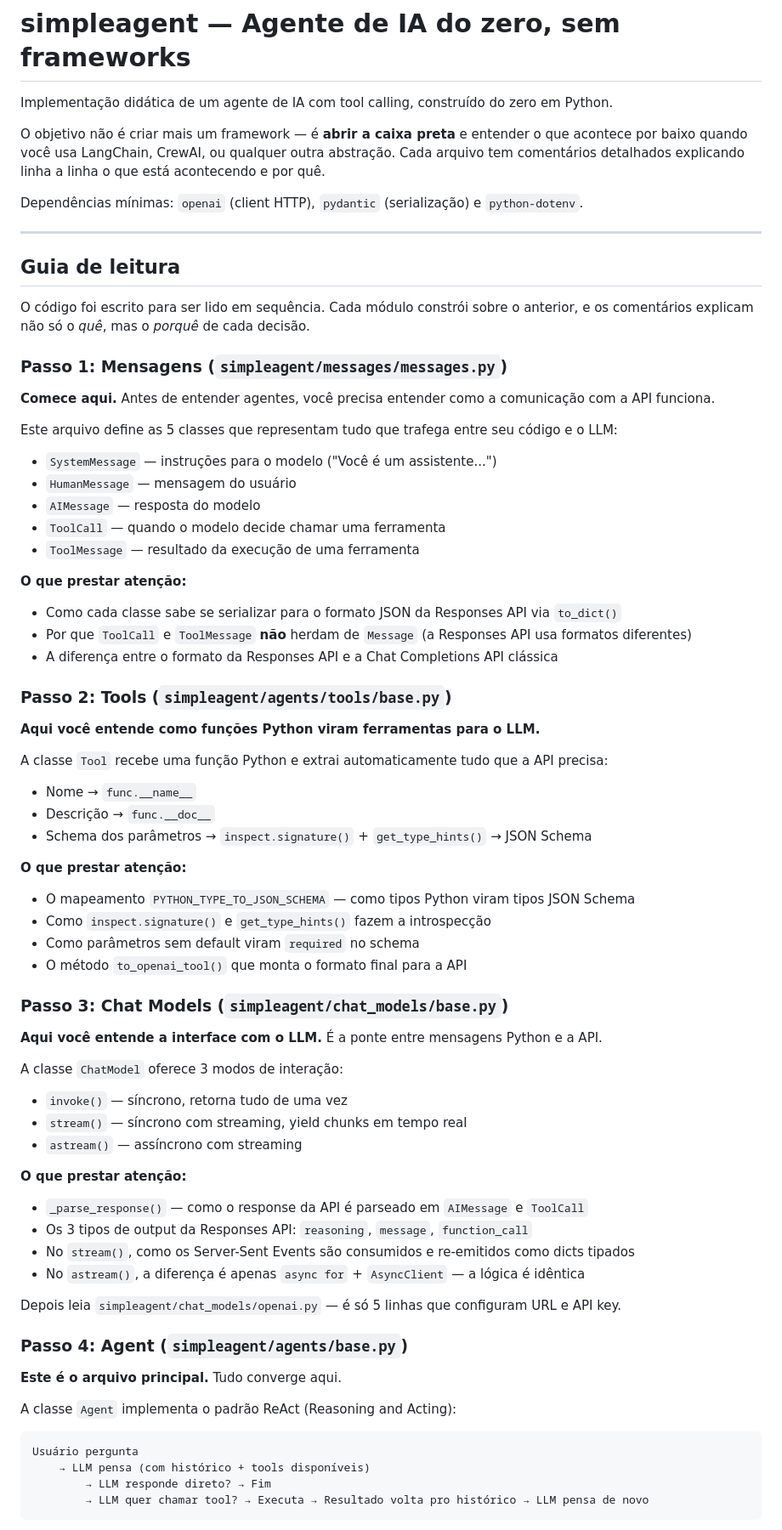
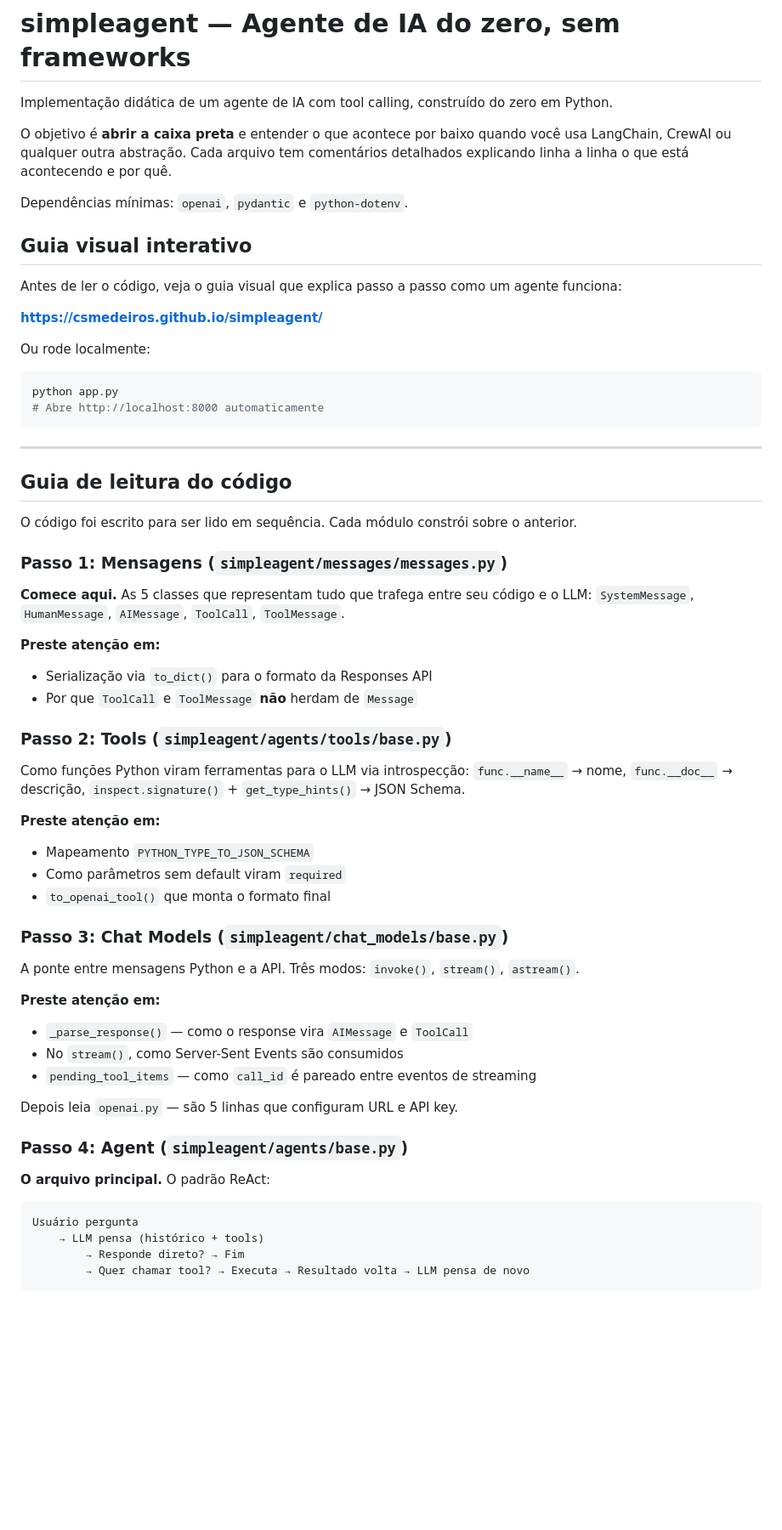
Before and after one commit to csmedeiros/simpleagent, a Markdown page: README.md, the part around one of its changes. Shown at 85% size. GitHub-like rendering; blank space fills up the shorter version.

Commit message:
refactor: update README for clarity and structure; enhance interactive guide and code reading instructions

````diff
--- a/README.md
+++ b/README.md
@@ -2,75 +2,66 @@
 
 Implementação didática de um agente de IA com tool calling, construído do zero em Python.
 
-O objetivo não é criar mais um framework — é **abrir a caixa preta** e entender o que acontece por baixo quando você usa LangChain, CrewAI, ou qualquer outra abstração. Cada arquivo tem comentários detalhados explicando linha a linha o que está acontecendo e por quê.
+O objetivo é **abrir a caixa preta** e entender o que acontece por baixo quando você usa LangChain, CrewAI ou qualquer outra abstração. Cada arquivo tem comentários detalhados explicando linha a linha o que está acontecendo e por quê.
 
-Dependências mínimas: `openai` (client HTTP), `pydantic` (serialização) e `python-dotenv`.
+Dependências mínimas: `openai`, `pydantic` e `python-dotenv`.
+
+## Guia visual interativo
+
+Antes de ler o código, veja o guia visual que explica passo a passo como um agente funciona:
+
+**[https://csmedeiros.github.io/simpleagent/](https://csmedeiros.github.io/simpleagent/)**
+
+Ou rode localmente:
+```bash
+python app.py
+# Abre http://localhost:8000 automaticamente
+```
 
 ---
 
-## Guia de leitura
+## Guia de leitura do código
 
-O código foi escrito para ser lido em sequência. Cada módulo constrói sobre o anterior, e os comentários explicam não só o *quê*, mas o *porquê* de cada decisão.
+O código foi escrito para ser lido em sequência. Cada módulo constrói sobre o anterior.
 
 ### Passo 1: Mensagens (`simpleagent/messages/messages.py`)
 
-**Comece aqui.** Antes de entender agentes, você precisa entender como a comunicação com a API funciona.
+**Comece aqui.** As 5 classes que representam tudo que trafega entre seu código e o LLM:
+`SystemMessage`, `HumanMessage`, `AIMessage`, `ToolCall`, `ToolMessage`.
 
-Este arquivo define as 5 classes que representam tudo que trafega entre seu código e o LLM:
-
-- `SystemMessage` — instruções para o modelo ("Você é um assistente...")
-- `HumanMessage` — mensagem do usuário
-- `AIMessage` — resposta do modelo
-- `ToolCall` — quando o modelo decide chamar uma ferramenta
-- `ToolMessage` — resultado da execução de uma ferramenta
-
-**O que prestar atenção:**
-- Como cada classe sabe se serializar para o formato JSON da Responses API via `to_dict()`
-- Por que `ToolCall` e `ToolMessage` **não** herdam de `Message` (a Responses API usa formatos diferentes)
-- A diferença entre o formato da Responses API e a Chat Completions API clássica
+**Preste atenção em:**
+- Serialização via `to_dict()` para o formato da Responses API
+- Por que `ToolCall` e `ToolMessage` **não** herdam de `Message`
 
 ### Passo 2: Tools (`simpleagent/agents/tools/base.py`)
 
-**Aqui você entende como funções Python viram ferramentas para o LLM.**
+Como funções Python viram ferramentas para o LLM via introspecção:
+`func.__name__` → nome, `func.__doc__` → descrição, `inspect.signature()` + `get_type_hints()` → JSON Schema.
 
-A classe `Tool` recebe uma função Python e extrai automaticamente tudo que a API precisa:
-- Nome → `func.__name__`
-- Descrição → `func.__doc__`
-- Schema dos parâmetros → `inspect.signature()` + `get_type_hints()` → JSON Schema
-
-**O que prestar atenção:**
-- O mapeamento `PYTHON_TYPE_TO_JSON_SCHEMA` — como tipos Python viram tipos JSON Schema
-- Como `inspect.signature()` e `get_type_hints()` fazem a introspecção
-- Como parâmetros sem default viram `required` no schema
-- O método `to_openai_tool()` que monta o formato final para a API
+**Preste atenção em:**
+- Mapeamento `PYTHON_TYPE_TO_JSON_SCHEMA`
+- Como parâmetros sem default viram `required`
+- `to_openai_tool()` que monta o formato final
 
 ### Passo 3: Chat Models (`simpleagent/chat_models/base.py`)
 
-**Aqui você entende a interface com o LLM.** É a ponte entre mensagens Python e a API.
+A ponte entre mensagens Python e a API. Três modos: `invoke()`, `stream()`, `astream()`.
 
-A classe `ChatModel` oferece 3 modos de interação:
-- `invoke()` — síncrono, retorna tudo de uma vez
-- `stream()` — síncrono com streaming, yield chunks em tempo real
-- `astream()` — assíncrono com streaming
+**Preste atenção em:**
+- `_parse_response()` — como o response vira `AIMessage` e `ToolCall`
+- No `stream()`, como Server-Sent Events são consumidos
+- `pending_tool_items` — como `call_id` é pareado entre eventos de streaming
 
-**O que prestar atenção:**
-- `_parse_response()` — como o response da API é parseado em `AIMessage` e `ToolCall`
-- Os 3 tipos de output da Responses API: `reasoning`, `message`, `function_call`
-- No `stream()`, como os Server-Sent Events são consumidos e re-emitidos como dicts tipados
-- No `astream()`, a diferença é apenas `async for` + `AsyncClient` — a lógica é idêntica
-
-Depois leia `simpleagent/chat_models/openai.py` — é só 5 linhas que configuram URL e API key.
+Depois leia `openai.py` — são 5 linhas que configuram URL e API key.
 
 ### Passo 4: Agent (`simpleagent/agents/base.py`)
 
-**Este é o arquivo principal.** Tudo converge aqui.
-
-A classe `Agent` implementa o padrão ReAct (Reasoning and Acting):
+**O arquivo principal.** O padrão ReAct:
 
 ```
 Usuário pergunta
-    → LLM pensa (com histórico + tools disponíveis)
-        → LLM responde direto? → Fim
-        → LLM quer chamar tool? → Executa → Resultado volta pro histórico → LLM pensa de novo
+    → LLM pensa (histórico + tools)
+        → Responde direto? → Fim
+        → Quer chamar tool? → Executa → Resultado volta → LLM pensa de novo
 ```
 
````
Also changed, not shown: other parts of README.md (+25 -34 lines).
